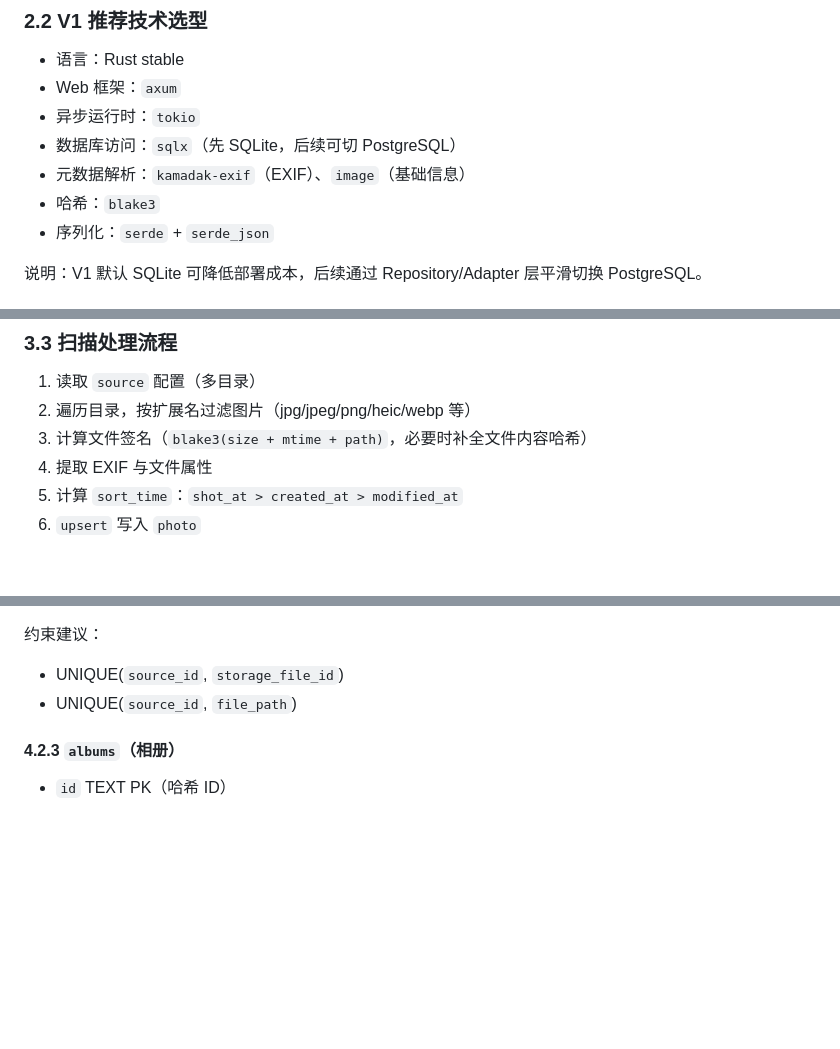
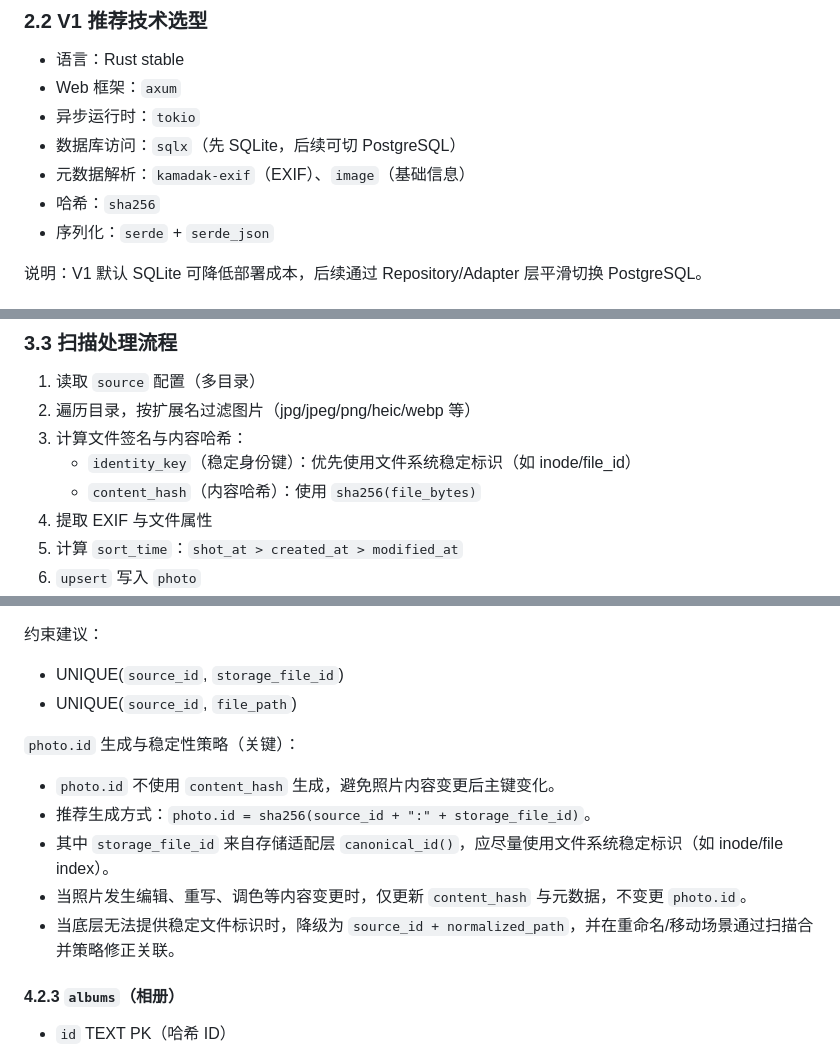
Before and after one commit to lurenpluto/x-photo, a Markdown page: doc/技术方案设计.md, 3 parts joined by grey strips. GitHub-like rendering; blank space fills up the shorter version.

Commit message:
docs: 调整哈希方案并明确photo ID稳定策略

```diff
--- a/doc/技术方案设计.md
+++ b/doc/技术方案设计.md
@@ -41,7 +41,7 @@ V1 核心原则：**先可用、可扩展、可演进**。
 - 异步运行时：`tokio`
 - 数据库访问：`sqlx`（先 SQLite，后续可切 PostgreSQL）
 - 元数据解析：`kamadak-exif`（EXIF）、`image`（基础信息）
-- 哈希：`blake3`
+- 哈希：`sha256`
 - 序列化：`serde` + `serde_json`
 
 说明：V1 默认 SQLite 可降低部署成本，后续通过 Repository/Adapter 层平滑切换 PostgreSQL。
@@ -86,7 +86,9 @@ V1 实现：`LocalFsAdapter`。后续新增 `DfsAdapter` 不影响业务层。
 
 1. 读取 `source` 配置（多目录）
 2. 遍历目录，按扩展名过滤图片（jpg/jpeg/png/heic/webp 等）
-3. 计算文件签名（`blake3(size + mtime + path)`，必要时补全文件内容哈希）
+3. 计算文件签名与内容哈希：
+   - `identity_key`（稳定身份键）：优先使用文件系统稳定标识（如 inode/file_id）
+   - `content_hash`（内容哈希）：使用 `sha256(file_bytes)`
 4. 提取 EXIF 与文件属性
 5. 计算 `sort_time`：`shot_at > created_at > modified_at`
 6. `upsert` 写入 `photo`
@@ -154,6 +156,14 @@ V1 实现：`LocalFsAdapter`。后续新增 `DfsAdapter` 不影响业务层。
 - UNIQUE(`source_id`, `storage_file_id`)
 - UNIQUE(`source_id`, `file_path`)
 
+`photo.id` 生成与稳定性策略（关键）：
+
+- `photo.id` 不使用 `content_hash` 生成，避免照片内容变更后主键变化。
+- 推荐生成方式：`photo.id = sha256(source_id + ":" + storage_file_id)`。
+- 其中 `storage_file_id` 来自存储适配层 `canonical_id()`，应尽量使用文件系统稳定标识（如 inode/file index）。
+- 当照片发生编辑、重写、调色等内容变更时，仅更新 `content_hash` 与元数据，不变更 `photo.id`。
+- 当底层无法提供稳定文件标识时，降级为 `source_id + normalized_path`，并在重命名/移动场景通过扫描合并策略修正关联。
+
 #### 4.2.3 `albums`（相册）
 
 - `id` TEXT PK（哈希 ID）
```
Also changed, not shown: other parts of doc/技术方案设计.md (+1 -1 lines).
